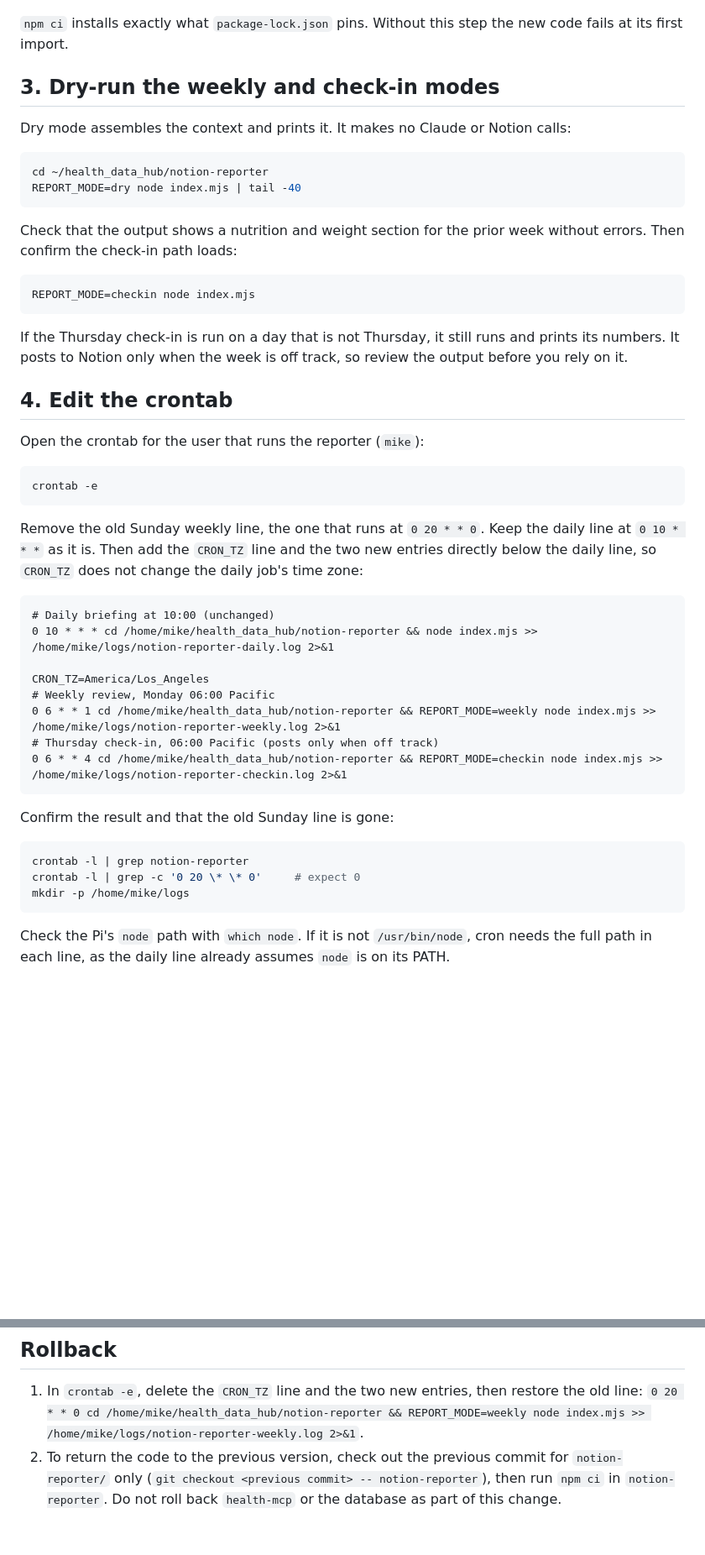
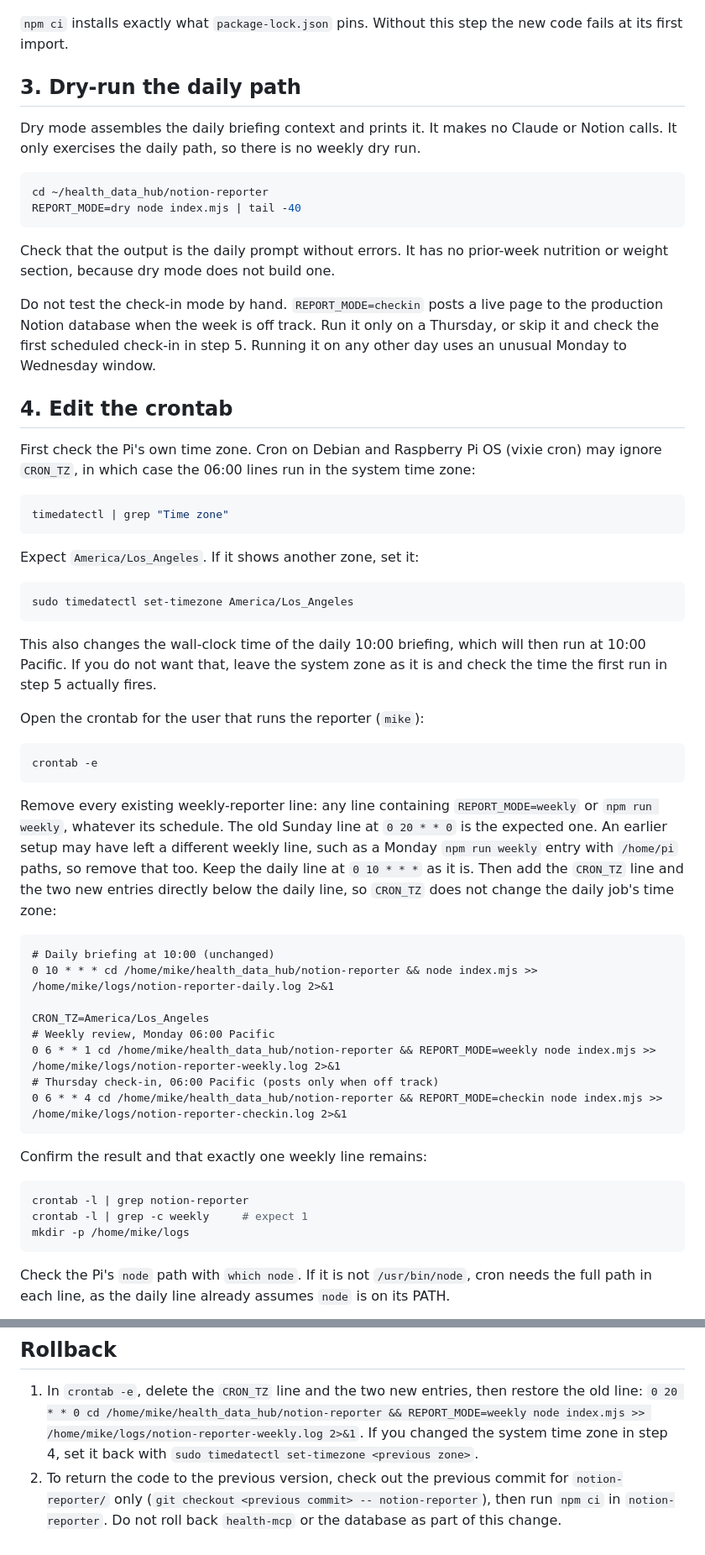
Before and after one commit to mikefigari/health-data-hub, a Markdown page: docs/weekly-nutrition-review-runbook.md, 2 parts joined by grey strips. Shown at 84% size. Drawn GitHub-style; blank space fills up the shorter version.

Commit message:
T5: runbook review fixes (dry-run scope, check-in warning, cron removal, Pi time zone)
Co-Authored-By: Claude Haiku 5.5 <noreply@anthropic.com>

````diff
--- a/docs/weekly-nutrition-review-runbook.md
+++ b/docs/weekly-nutrition-review-runbook.md
@@ -39,28 +39,43 @@ npm ci
 `npm ci` installs exactly what `package-lock.json` pins. Without this step the
 new code fails at its first import.
 
-## 3. Dry-run the weekly and check-in modes
+## 3. Dry-run the daily path
 
-Dry mode assembles the context and prints it. It makes no Claude or Notion
-calls:
+Dry mode assembles the daily briefing context and prints it. It makes no Claude
+or Notion calls. It only exercises the daily path, so there is no weekly dry run.
 
 ```bash
 cd ~/health_data_hub/notion-reporter
 REPORT_MODE=dry node index.mjs | tail -40
 ```
 
-Check that the output shows a nutrition and weight section for the prior week
-without errors. Then confirm the check-in path loads:
+Check that the output is the daily prompt without errors. It has no prior-week
+nutrition or weight section, because dry mode does not build one.
+
+Do not test the check-in mode by hand. `REPORT_MODE=checkin` posts a live page to
+the production Notion database when the week is off track. Run it only on a
+Thursday, or skip it and check the first scheduled check-in in step 5. Running it
+on any other day uses an unusual Monday to Wednesday window.
+
+## 4. Edit the crontab
+
+First check the Pi's own time zone. Cron on Debian and Raspberry Pi OS (vixie
+cron) may ignore `CRON_TZ`, in which case the 06:00 lines run in the system time
+zone:
 
 ```bash
-REPORT_MODE=checkin node index.mjs
+timedatectl | grep "Time zone"
 ```
 
-If the Thursday check-in is run on a day that is not Thursday, it still runs and
-prints its numbers. It posts to Notion only when the week is off track, so
-review the output before you rely on it.
+Expect `America/Los_Angeles`. If it shows another zone, set it:
 
-## 4. Edit the crontab
+```bash
+sudo timedatectl set-timezone America/Los_Angeles
+```
+
+This also changes the wall-clock time of the daily 10:00 briefing, which will
+then run at 10:00 Pacific. If you do not want that, leave the system zone as it
+is and check the time the first run in step 5 actually fires.
 
 Open the crontab for the user that runs the reporter (`mike`):
 
@@ -68,10 +83,13 @@ Open the crontab for the user that runs the reporter (`mike`):
 crontab -e
 ```
 
-Remove the old Sunday weekly line, the one that runs at `0 20 * * 0`. Keep the
-daily line at `0 10 * * *` as it is. Then add the `CRON_TZ` line and the two
-new entries directly below the daily line, so `CRON_TZ` does not change the
-daily job's time zone:
+Remove every existing weekly-reporter line: any line containing `REPORT_MODE=weekly`
+or `npm run weekly`, whatever its schedule. The old Sunday line at `0 20 * * 0`
+is the expected one. An earlier setup may
+have left a different weekly line, such as a Monday `npm run weekly` entry with
+`/home/pi` paths, so remove that too. Keep the daily line at `0 10 * * *` as it
+is. Then add the `CRON_TZ` line and the two new entries directly below the daily
+line, so `CRON_TZ` does not change the daily job's time zone:
 
 ```
 # Daily briefing at 10:00 (unchanged)
@@ -84,11 +102,11 @@ CRON_TZ=America/Los_Angeles
 0 6 * * 4 cd /home/mike/health_data_hub/notion-reporter && REPORT_MODE=checkin node index.mjs >> /home/mike/logs/notion-reporter-checkin.log 2>&1
 ```
 
-Confirm the result and that the old Sunday line is gone:
+Confirm the result and that exactly one weekly line remains:
 
 ```bash
 crontab -l | grep notion-reporter
-crontab -l | grep -c '0 20 \* \* 0'     # expect 0
+crontab -l | grep -c weekly     # expect 1
 mkdir -p /home/mike/logs
 ```
 
@@ -113,6 +131,8 @@ Health Intelligence database. The check-in writes nothing on an on-track week.
 
 1. In `crontab -e`, delete the `CRON_TZ` line and the two new entries, then
    restore the old line: `0 20 * * 0 cd /home/mike/health_data_hub/notion-reporter && REPORT_MODE=weekly node index.mjs >> /home/mike/logs/notion-reporter-weekly.log 2>&1`.
+   If you changed the system time zone in step 4, set it back with
+   `sudo timedatectl set-timezone <previous zone>`.
 2. To return the code to the previous version, check out the previous commit
    for `notion-reporter/` only (`git checkout <previous commit> -- notion-reporter`),
    then run `npm ci` in `notion-reporter`. Do not roll back `health-mcp` or the
````
